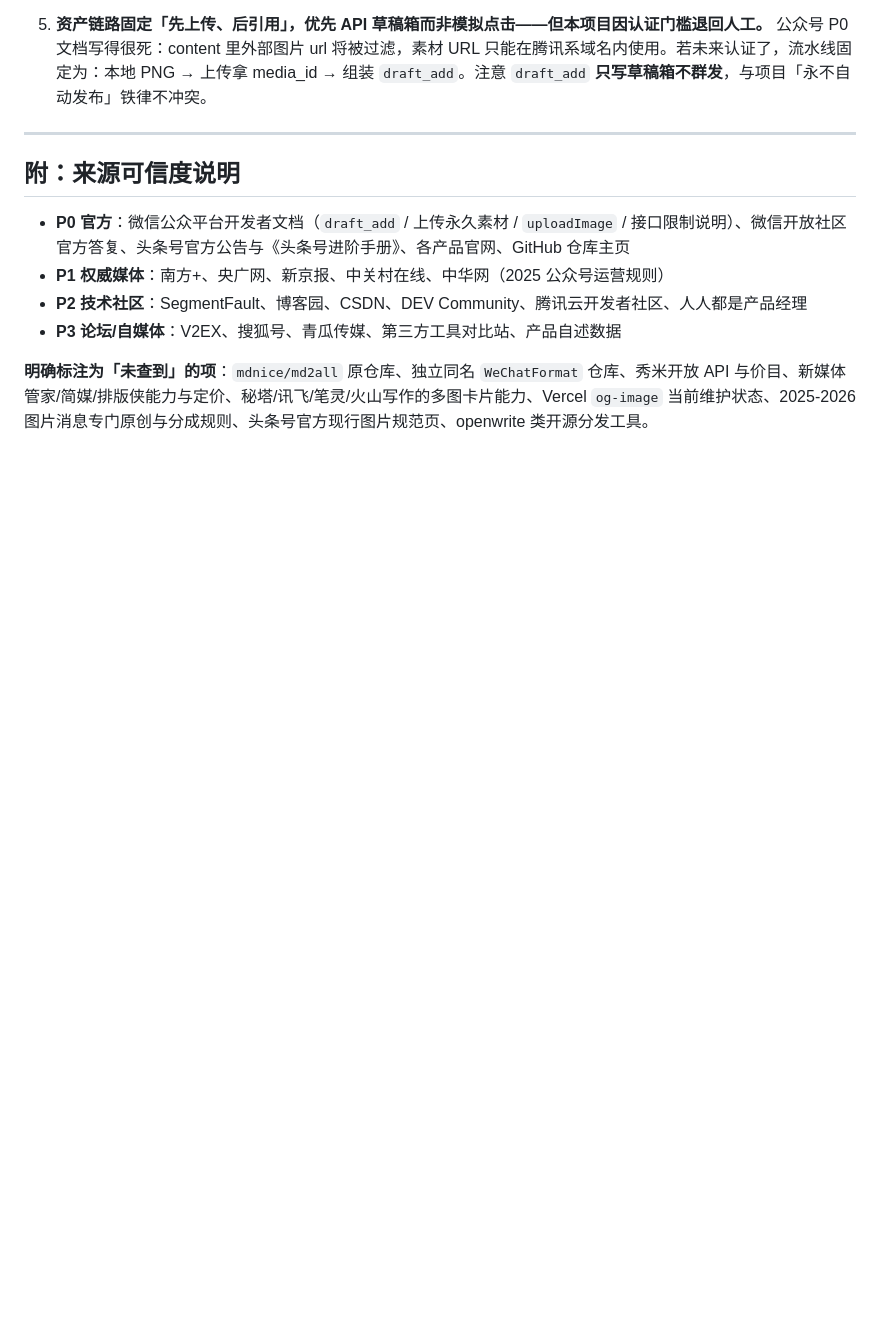
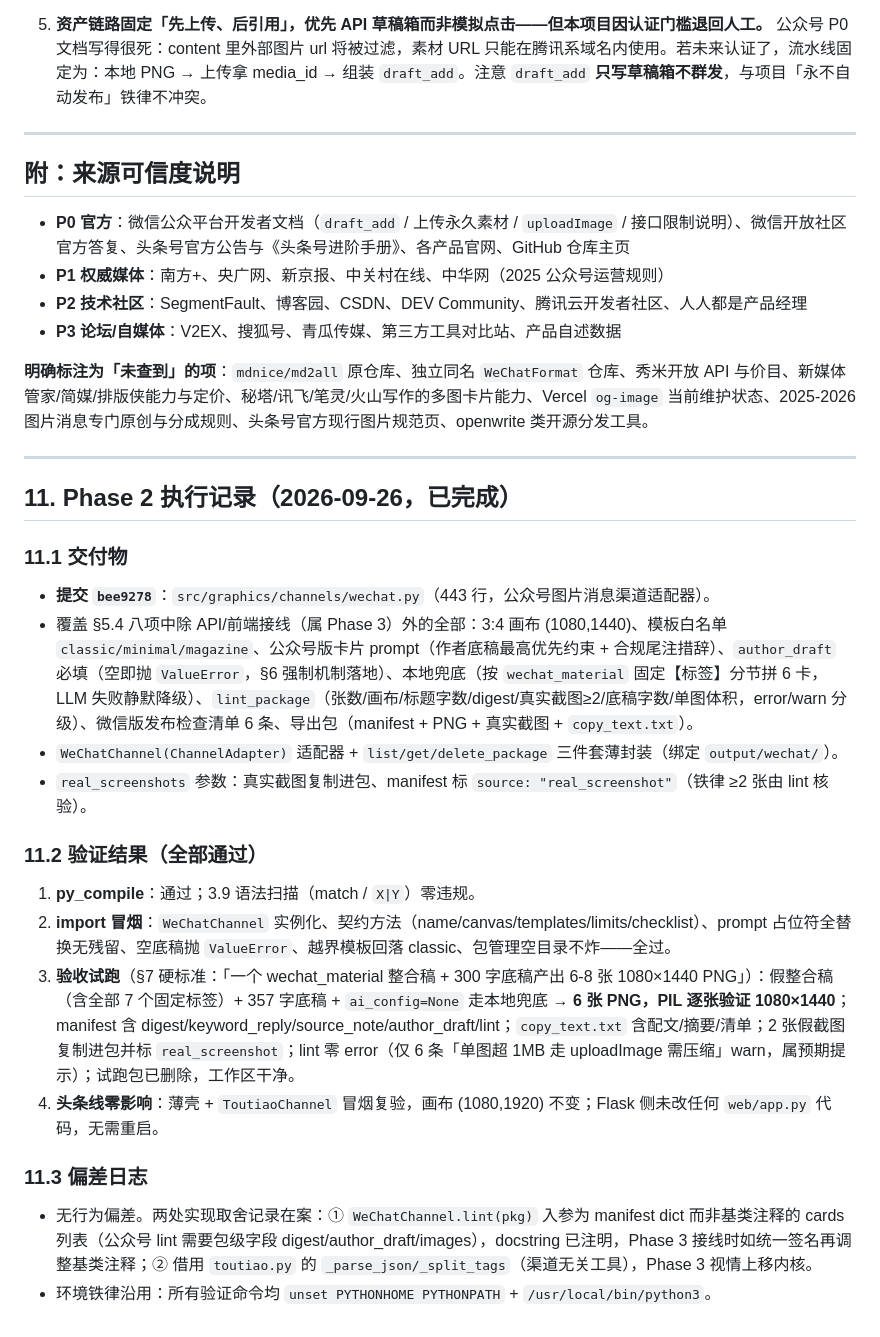
Before and after one commit to Eplayed/video2text, a Markdown page: 公众号图文模式迁移方案-2026-09-25.md, the part around the change. Rendered like a GitHub page; blank space fills up the shorter version.

Commit message:
docs: Phase 2 公众号适配器执行记录回填（验证结果+偏差日志）

```diff
--- a/公众号图文模式迁移方案-2026-09-25.md
+++ b/公众号图文模式迁移方案-2026-09-25.md
@@ -456,3 +456,26 @@ class ChannelAdapter:
 - **P3 论坛/自媒体**：V2EX、搜狐号、青瓜传媒、第三方工具对比站、产品自述数据
 
 **明确标注为「未查到」的项**：`mdnice/md2all` 原仓库、独立同名 `WeChatFormat` 仓库、秀米开放 API 与价目、新媒体管家/简媒/排版侠能力与定价、秘塔/讯飞/笔灵/火山写作的多图卡片能力、Vercel `og-image` 当前维护状态、2025-2026 图片消息专门原创与分成规则、头条号官方现行图片规范页、openwrite 类开源分发工具。
+
+---
+
+## 11. Phase 2 执行记录（2026-09-26，已完成）
+
+### 11.1 交付物
+
+- **提交 `bee9278`**：`src/graphics/channels/wechat.py`（443 行，公众号图片消息渠道适配器）。
+- 覆盖 §5.4 八项中除 API/前端接线（属 Phase 3）外的全部：3:4 画布 (1080,1440)、模板白名单 `classic/minimal/magazine`、公众号版卡片 prompt（作者底稿最高优先约束 + 合规尾注措辞）、`author_draft` 必填（空即抛 `ValueError`，§6 强制机制落地）、本地兜底（按 `wechat_material` 固定【标签】分节拼 6 卡，LLM 失败静默降级）、`lint_package`（张数/画布/标题字数/digest/真实截图≥2/底稿字数/单图体积，error/warn 分级）、微信版发布检查清单 6 条、导出包（manifest + PNG + 真实截图 + `copy_text.txt`）。
+- `WeChatChannel(ChannelAdapter)` 适配器 + `list/get/delete_package` 三件套薄封装（绑定 `output/wechat/`）。
+- `real_screenshots` 参数：真实截图复制进包、manifest 标 `source: "real_screenshot"`（铁律 ≥2 张由 lint 核验）。
+
+### 11.2 验证结果（全部通过）
+
+1. **py_compile**：通过；3.9 语法扫描（match / `X|Y`）零违规。
+2. **import 冒烟**：`WeChatChannel` 实例化、契约方法（name/canvas/templates/limits/checklist）、prompt 占位符全替换无残留、空底稿抛 `ValueError`、越界模板回落 classic、包管理空目录不炸——全过。
+3. **验收试跑**（§7 硬标准：「一个 wechat_material 整合稿 + 300 字底稿产出 6-8 张 1080×1440 PNG」）：假整合稿（含全部 7 个固定标签）+ 357 字底稿 + `ai_config=None` 走本地兜底 → **6 张 PNG，PIL 逐张验证 1080×1440**；manifest 含 digest/keyword_reply/source_note/author_draft/lint；`copy_text.txt` 含配文/摘要/清单；2 张假截图复制进包并标 `real_screenshot`；lint 零 error（仅 6 条「单图超 1MB 走 uploadImage 需压缩」warn，属预期提示）；试跑包已删除，工作区干净。
+4. **头条线零影响**：薄壳 + `ToutiaoChannel` 冒烟复验，画布 (1080,1920) 不变；Flask 侧未改任何 `web/app.py` 代码，无需重启。
+
+### 11.3 偏差日志
+
+- 无行为偏差。两处实现取舍记录在案：① `WeChatChannel.lint(pkg)` 入参为 manifest dict 而非基类注释的 cards 列表（公众号 lint 需要包级字段 digest/author_draft/images），docstring 已注明，Phase 3 接线时如统一签名再调整基类注释；② 借用 `toutiao.py` 的 `_parse_json/_split_tags`（渠道无关工具），Phase 3 视情上移内核。
+- 环境铁律沿用：所有验证命令均 `unset PYTHONHOME PYTHONPATH` + `/usr/local/bin/python3`。
```
